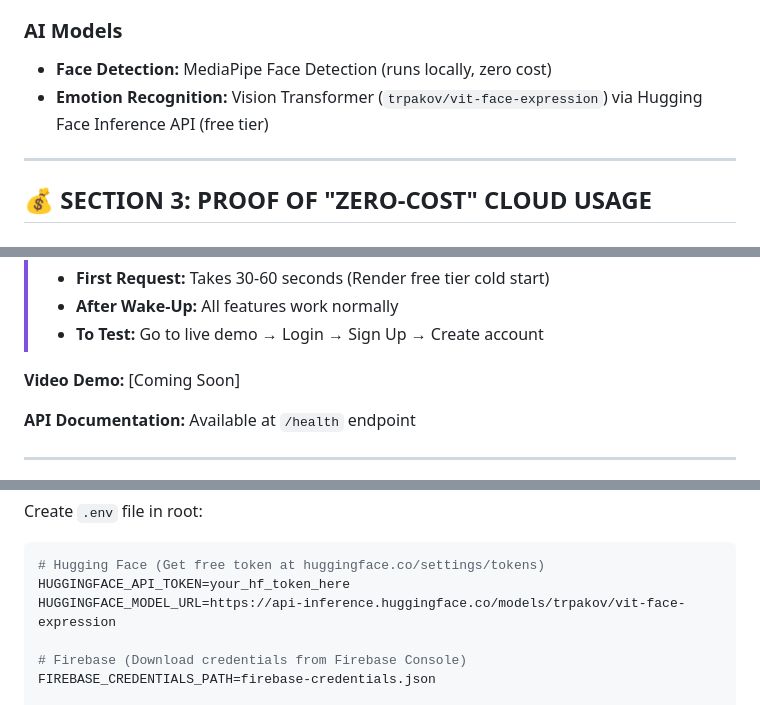
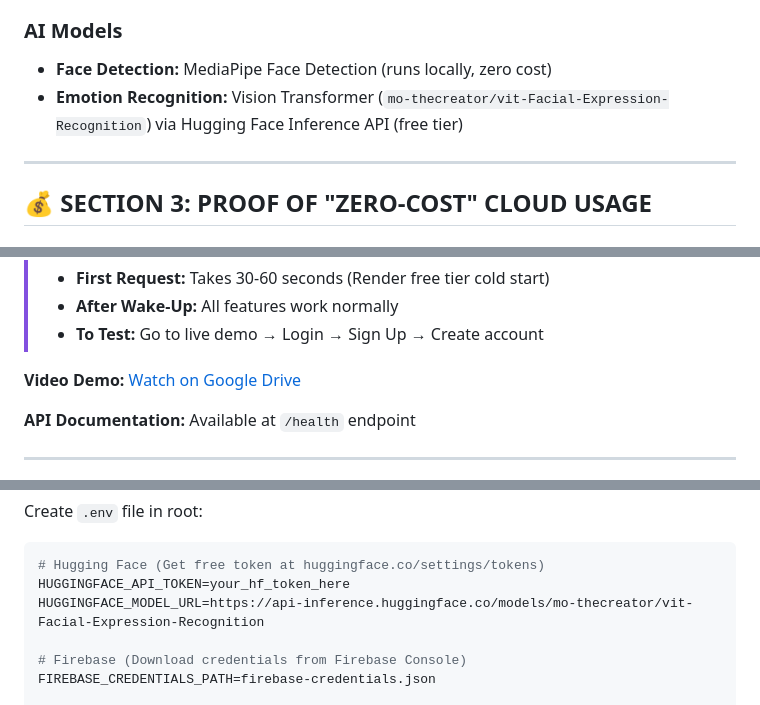
Before and after one commit to HowSuyash/SmartAttendance, a Markdown page: README.md, 3 parts joined by grey strips. Rendered like a GitHub page.

Commit message:
docs: Update README with new Hugging Face model mo-thecreator/vit-Facial-Expression-Recognition

````diff
--- a/README.md
+++ b/README.md
@@ -48,7 +48,7 @@
 
 ### AI Models
 - **Face Detection:** MediaPipe Face Detection (runs locally, zero cost)
-- **Emotion Recognition:** Vision Transformer (`trpakov/vit-face-expression`) via Hugging Face Inference API (free tier)
+- **Emotion Recognition:** Vision Transformer (`mo-thecreator/vit-Facial-Expression-Recognition`) via Hugging Face Inference API (free tier)
 
 ---
 
@@ -113,7 +113,7 @@
 > - **After Wake-Up:** All features work normally
 > - **To Test:** Go to live demo → Login → Sign Up → Create account
 
-**Video Demo:** [Coming Soon]
+**Video Demo:** [Watch on Google Drive](https://drive.google.com/drive/folders/1Hmk0T0Vz8zul2IswyqhaBjfhzvZXw6Yv?usp=drive_link)
 
 **API Documentation:** Available at `/health` endpoint
 
@@ -173,7 +173,7 @@ Create `.env` file in root:
 ```env
 # Hugging Face (Get free token at huggingface.co/settings/tokens)
 HUGGINGFACE_API_TOKEN=your_hf_token_here
-HUGGINGFACE_MODEL_URL=https://api-inference.huggingface.co/models/trpakov/vit-face-expression
+HUGGINGFACE_MODEL_URL=https://api-inference.huggingface.co/models/mo-thecreator/vit-Facial-Expression-Recognition
 
 # Firebase (Download credentials from Firebase Console)
 FIREBASE_CREDENTIALS_PATH=firebase-credentials.json
````
